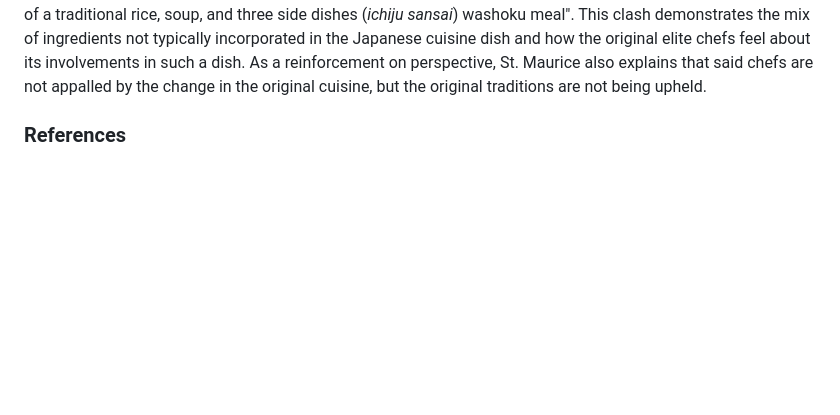
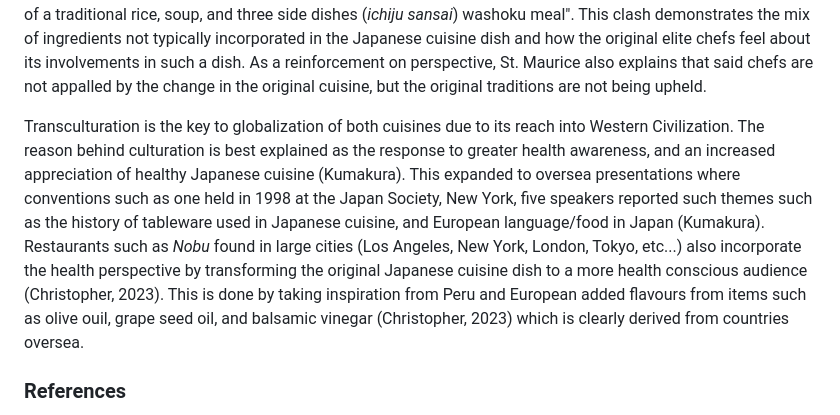
Before and after one commit to gitMarv23/100-asian-eats, a Markdown page: final/essay.md, the part around the change. Drawn GitHub-style; blank space fills up the shorter version.

Commit message:
transculturation paragraph complete

```diff
--- a/final/essay.md
+++ b/final/essay.md
@@ -21,7 +21,11 @@ For example, St. Maurice explains that an interviewee described how "a one-pot m
 This clash demonstrates the mix of ingredients not typically incorporated in the Japanese cuisine dish and how the original elite chefs feel about its involvements in such a dish.
 As a reinforcement on perspective, St. Maurice also explains that said chefs are not appalled by the change in the original cuisine, but the original traditions are not being upheld.
 
-
+Transculturation is the key to globalization of both cuisines due to its reach into Western Civilization.
+The reason behind culturation is best explained as the response to greater health awareness, and an increased appreciation of healthy Japanese cuisine (Kumakura).
+This expanded to oversea presentations where conventions such as one held in 1998 at the Japan Society, New York, five speakers reported such themes such as the history of tableware used in Japanese cuisine, and European language/food in Japan (Kumakura).
+Restaurants such as *Nobu* found in large cities (Los Angeles, New York, London, Tokyo, etc...) also incorporate the health perspective by transforming the original Japanese cuisine dish to a more health conscious audience (Christopher, 2023).
+This is done by taking inspiration from Peru and European added flavours from items such as olive ouil, grape seed oil, and balsamic vinegar (Christopher, 2023) which is clearly derived from countries oversea.
 
 ### References
 
```
